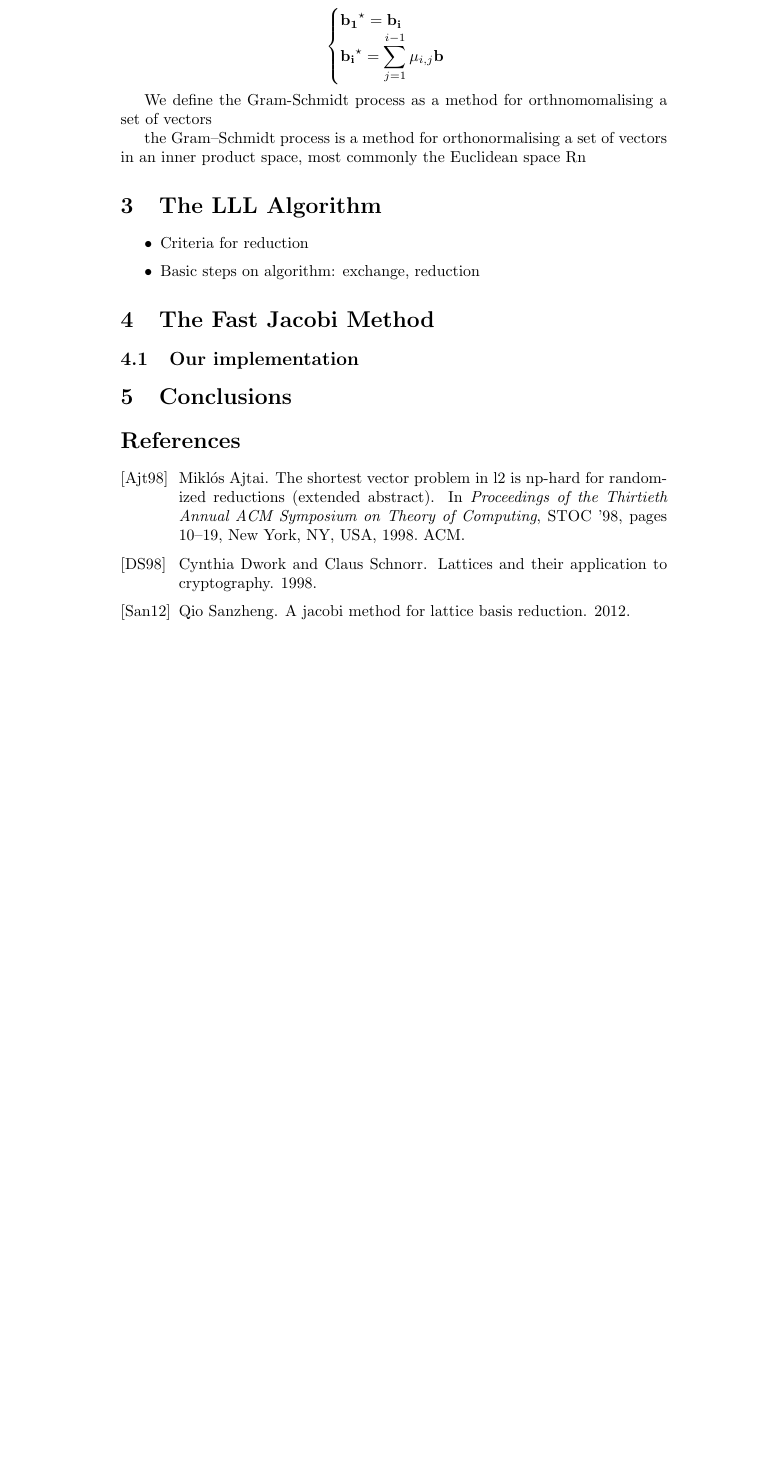
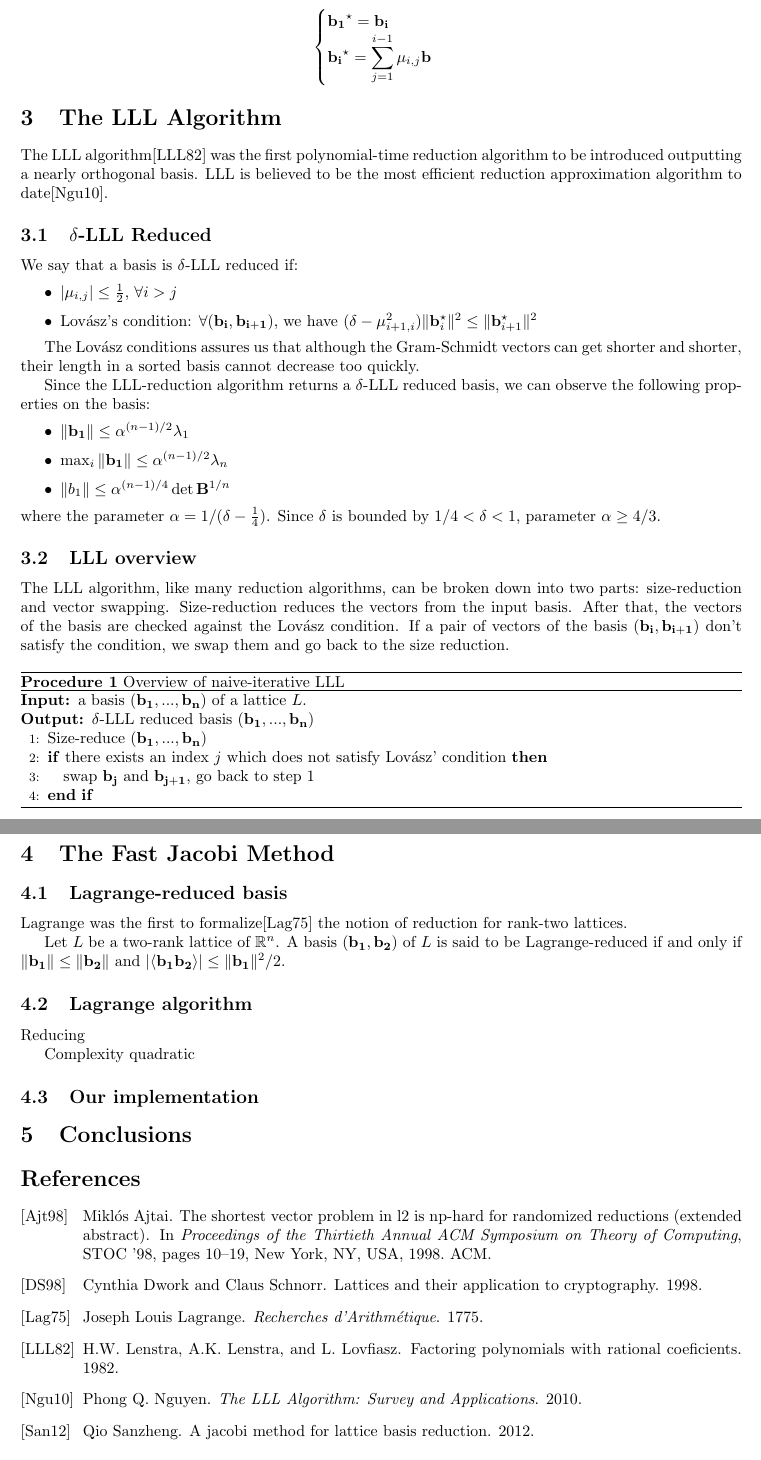
Before and after one commit to FredericJacobs/Lattices-Jacobi_Method, a LaTeX paper (report/paper.tex): part of page 5 of 6 before the commit and two parts of pages 4 and 5 of 5 after it, the two joined at a grey line, cut so that both start at the same text, the shorter picture padded with empty space. Compiled offline with pdfLaTeX.

Commit message:
LLL part

```diff
--- a/report/paper.tex
+++ b/report/paper.tex
@@ -196,21 +205,57 @@ The GSO process  can be defined recursively:
 \end{cases}
 \]
 
-
-We define the Gram-Schmidt process as a method for orthnomomalising a set of vectors
-
-the Gram–Schmidt process is a method for orthonormalising a set of vectors in an inner product space, most commonly the Euclidean space Rn
-
 \section{The LLL Algorithm}
 
+The LLL algorithm\cite{lllpaper} was the first polynomial-time reduction algorithm to be introduced outputting a nearly orthogonal basis. LLL is believed to be the most efficient reduction approximation algorithm to date\cite{lllAlgorithm}.
 
-
+\subsection{$\delta$-LLL Reduced}
+We say that a basis is $\delta$-LLL reduced if:
 \begin{itemize}
-\item Criteria for reduction
-\item Basic steps on algorithm: exchange, reduction
+\item $| \mu_{i,j}| \leq \frac{1}{2} \text{, } \forall i > j$
+\item Lovász's condition: $\forall (\vec{b_i, b_{i+1}})$, we have $(\delta - \mu^2_{i+1,i}) \|\vec{b}^{\star}_{i}\|^2 \leq \| \vec{b}^{\star}_{i+1} \|^2$
 \end{itemize}
 
+The Lovász conditions assures us that although the Gram-Schmidt vectors can get shorter and shorter, their length in a sorted basis cannot decrease too quickly.
+
+Since the LLL-reduction algorithm returns a $\delta$-LLL reduced basis, we can observe the following properties on the basis:
+\begin{itemize}
+\item $\| \vec{b_1} \| \leq \alpha^{(n-1)/2} \lambda_1 $
+\item $\max_i \| \vec{b_1} \| \leq \alpha^{(n-1)/2} \lambda_n $
+\item $\| b_1 \| \leq \alpha^{(n-1)/4} \det \vec{B}^{1/n}$
+\end{itemize}
+where the parameter $\alpha = 1/(\delta - \frac{1}{4})$. Since $\delta$ is bounded by $1/4 < \delta < 1$, parameter $\alpha \geq 4/3$.
+
+\subsection{LLL overview}
+
+The LLL algorithm, like many reduction algorithms, can be broken down into two parts: size-reduction and vector swapping. Size-reduction reduces the vectors from the input basis. After that, the vectors of the basis are checked against the Lovász condition. If a pair of vectors of the basis $(\vec{b_{i}}, \vec{b_{i+1}})$ don't satisfy the condition, we swap them and go back to the size reduction.
+
+\begin{algorithm}[H]
+\caption{Overview of naive-iterative LLL}
+\label{lllAlgorithm}
+\begin{algorithmic}[1]
+\REQUIRE a basis ($\vec{b_1, ..., b_n}$) of a lattice $L$.
+\ENSURE $\delta$-LLL reduced basis $(\vec{b_1, ..., b_n})$
+
+\STATE Size-reduce $(\vec{b_1, ..., b_n})$
+\IF{there exists an index $j$ which does not satisfy Lovász' condition} \STATE{swap $\vec{b_j}$ and $\vec{b_{j+1}}$, go back to step 1} \ENDIF
+
+\end{algorithmic}
+\end{algorithm}
+
 \section{The Fast Jacobi Method}
+\subsection{Lagrange-reduced basis}
+
+Lagrange was the first to formalize\cite{lagrangeArithmetique} the notion of reduction for rank-two lattices.
+
+Let $L$ be a two-rank lattice of $\mathbb{R}^n$. A basis $(\vec{b_1}, \vec{b_2})$ of $L$ is said to be Lagrange-reduced if and only if $\|\vec{b_1}\| \leq \|\vec{b_2}\|$ and $| \langle \vec{b_1} \vec{b_2} \rangle | \leq \| \vec{b_1} \|^2 / 2 $.
+
+\subsection{Lagrange algorithm}
+
+Reducing
+
+Complexity quadratic
+
 \subsection{Our implementation}
 
 \section{Conclusions}
```
Also changed, not shown: report/references.bib (+13 -0 lines), report/paper.tex (13 more changed lines).
